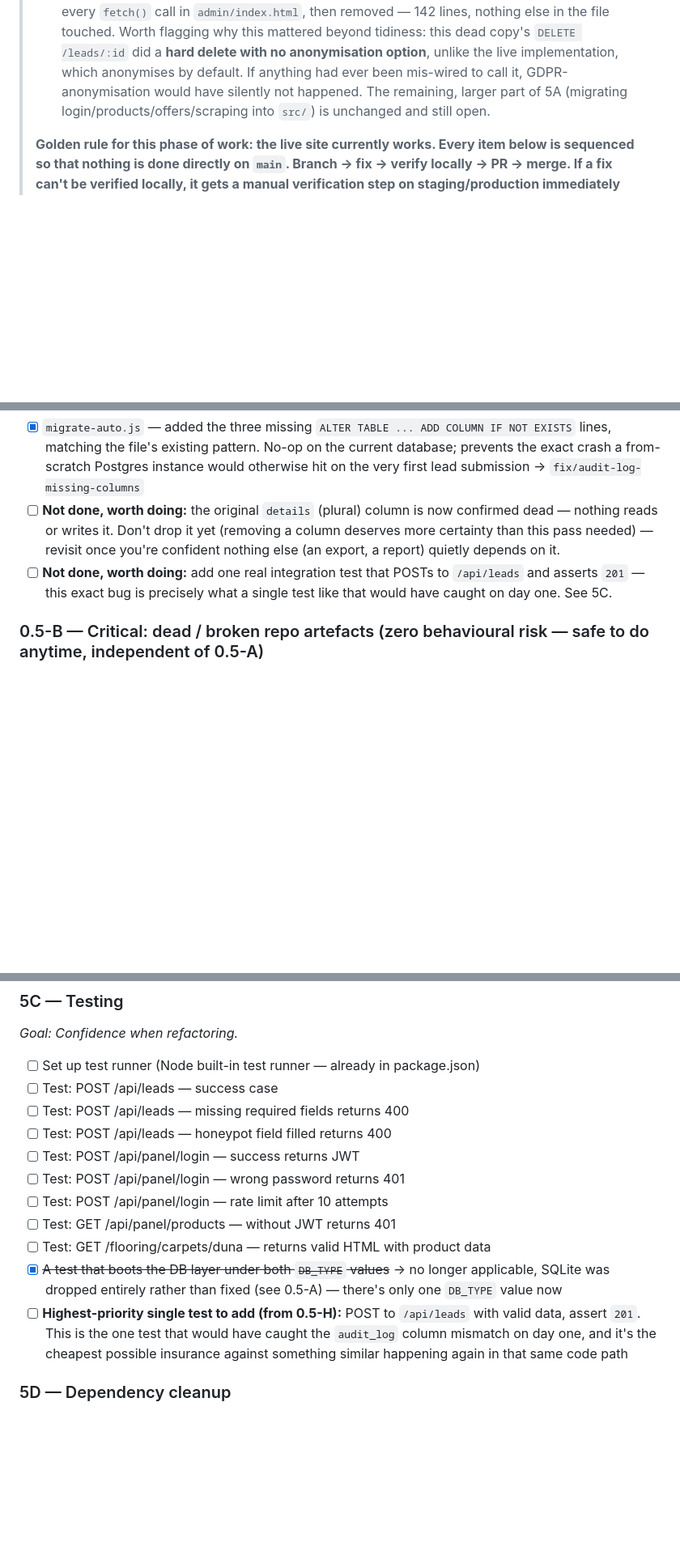
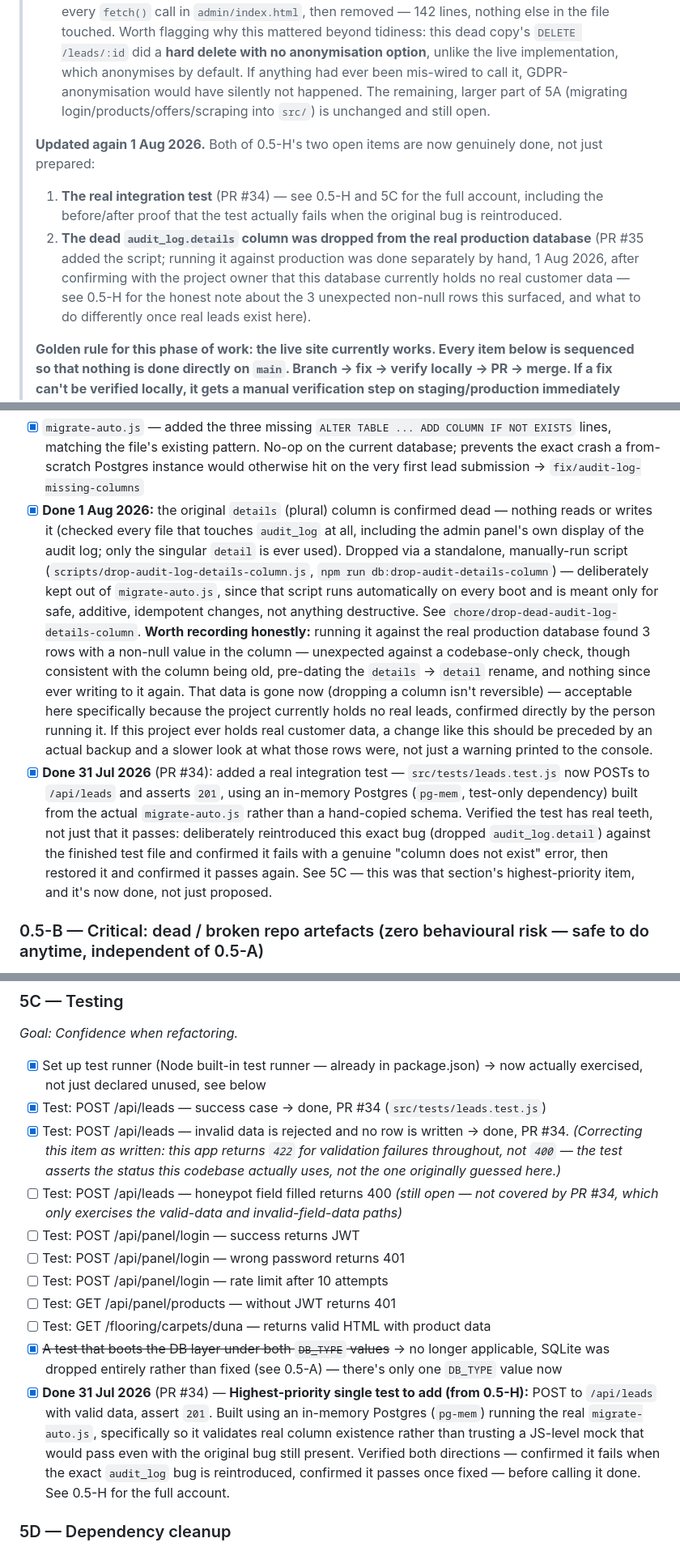
Before and after one commit to thony2/wyc-backend, a Markdown page: MASTER_CHECKLIST.md, 3 parts joined by grey strips. Shown at 81% size. Drawn GitHub-style; blank space fills up the shorter version.

Commit message:
docs: close out both 0.5-H items in MASTER_CHECKLIST.md
Both of 0.5-H's open items are now genuinely done, verified against
what actually happened, not just marked complete:

- The real integration test (PR #34) — 5C's matching item updated
  too, plus a correction: the checklist originally guessed 400 for
  validation failures, this app actually returns 422 throughout, so
  the item is corrected to match reality rather than left wrong.
- The dead audit_log.details column, dropped from the real
  production database on 1 Aug 2026 (PR #35 added the script;
  running it against production was a separate manual step, done
  after confirming with the project owner that no real customer
  data exists in this database yet). Recorded honestly: the drop
  surfaced 3 unexpected non-null rows, most likely pre-dating the
  details -> detail rename. That data is gone now — acceptable only
  because it was confirmed test data, and the checklist entry says
  so explicitly, along with what to do differently once real leads
  exist here.

Also updates the Phase 5 progress tracker row and adds a dated
update note at the top matching the file's existing convention.

```diff
--- a/MASTER_CHECKLIST.md
+++ b/MASTER_CHECKLIST.md
@@ -83,6 +83,15 @@ Each item has a reference to the file(s) affected.
 >    The remaining, larger part of 5A (migrating login/products/offers/scraping into `src/`) is unchanged
 >    and still open.
 >
+> **Updated again 1 Aug 2026.** Both of 0.5-H's two open items are now genuinely done, not just prepared:
+> 1. **The real integration test** (PR #34) — see 0.5-H and 5C for the full account, including the
+>    before/after proof that the test actually fails when the original bug is reintroduced.
+> 2. **The dead `audit_log.details` column was dropped from the real production database** (PR #35 added
+>    the script; running it against production was done separately by hand, 1 Aug 2026, after confirming
+>    with the project owner that this database currently holds no real customer data — see 0.5-H for the
+>    honest note about the 3 unexpected non-null rows this surfaced, and what to do differently once real
+>    leads exist here).
+>
 > **Golden rule for this phase of work: the live site currently works. Every item below is sequenced so that
 > nothing is done directly on `main`. Branch → fix → verify locally → PR → merge. If a fix can't be verified
 > locally, it gets a manual verification step on staging/production immediately after merge, called out explicitly.**
@@ -147,11 +156,27 @@ very first commit.
 - [x] `migrate-auto.js` — added the three missing `ALTER TABLE ... ADD COLUMN IF NOT EXISTS` lines, matching
       the file's existing pattern. No-op on the current database; prevents the exact crash a from-scratch
       Postgres instance would otherwise hit on the very first lead submission → `fix/audit-log-missing-columns`
-- [ ] **Not done, worth doing:** the original `details` (plural) column is now confirmed dead — nothing reads
-      or writes it. Don't drop it yet (removing a column deserves more certainty than this pass needed) —
-      revisit once you're confident nothing else (an export, a report) quietly depends on it.
-- [ ] **Not done, worth doing:** add one real integration test that POSTs to `/api/leads` and asserts `201`
-      — this exact bug is precisely what a single test like that would have caught on day one. See 5C.
+- [x] **Done 1 Aug 2026:** the original `details` (plural) column is confirmed dead — nothing reads or
+      writes it (checked every file that touches `audit_log` at all, including the admin panel's own
+      display of the audit log; only the singular `detail` is ever used). Dropped via a standalone,
+      manually-run script (`scripts/drop-audit-log-details-column.js`, `npm run
+      db:drop-audit-details-column`) — deliberately kept out of `migrate-auto.js`, since that script runs
+      automatically on every boot and is meant only for safe, additive, idempotent changes, not anything
+      destructive. See `chore/drop-dead-audit-log-details-column`.
+      **Worth recording honestly:** running it against the real production database found 3 rows with a
+      non-null value in the column — unexpected against a codebase-only check, though consistent with the
+      column being old, pre-dating the `details` → `detail` rename, and nothing since ever writing to it
+      again. That data is gone now (dropping a column isn't reversible) — acceptable here specifically
+      because the project currently holds no real leads, confirmed directly by the person running it. If
+      this project ever holds real customer data, a change like this should be preceded by an actual
+      backup and a slower look at what those rows were, not just a warning printed to the console.
+- [x] **Done 31 Jul 2026** (PR #34): added a real integration test — `src/tests/leads.test.js` now POSTs
+      to `/api/leads` and asserts `201`, using an in-memory Postgres (`pg-mem`, test-only dependency) built
+      from the actual `migrate-auto.js` rather than a hand-copied schema. Verified the test has real teeth,
+      not just that it passes: deliberately reintroduced this exact bug (dropped `audit_log.detail`)
+      against the finished test file and confirmed it fails with a genuine "column does not exist" error,
+      then restored it and confirmed it passes again. See 5C — this was that section's highest-priority
+      item, and it's now done, not just proposed.
 
 ### 0.5-B — Critical: dead / broken repo artefacts (zero behavioural risk — safe to do anytime, independent of 0.5-A)
 - [x] ~~Delete root-level `panel.js`~~ → done in this session, see `chore/remove-dead-panel-js`
@@ -566,10 +591,14 @@ together, as one piece of work, not split twice.
 ### 5C — Testing
 *Goal: Confidence when refactoring.*
 
-- [ ] Set up test runner (Node built-in test runner — already in package.json)
-- [ ] Test: POST /api/leads — success case
-- [ ] Test: POST /api/leads — missing required fields returns 400
-- [ ] Test: POST /api/leads — honeypot field filled returns 400
+- [x] Set up test runner (Node built-in test runner — already in package.json) → now actually exercised,
+      not just declared unused, see below
+- [x] Test: POST /api/leads — success case → done, PR #34 (`src/tests/leads.test.js`)
+- [x] Test: POST /api/leads — invalid data is rejected and no row is written → done, PR #34. *(Correcting
+      this item as written: this app returns `422` for validation failures throughout, not `400` — the
+      test asserts the status this codebase actually uses, not the one originally guessed here.)*
+- [ ] Test: POST /api/leads — honeypot field filled returns 400 *(still open — not covered by PR #34,
+      which only exercises the valid-data and invalid-field-data paths)*
 - [ ] Test: POST /api/panel/login — success returns JWT
 - [ ] Test: POST /api/panel/login — wrong password returns 401
 - [ ] Test: POST /api/panel/login — rate limit after 10 attempts
@@ -577,9 +606,12 @@ together, as one piece of work, not split twice.
 - [ ] Test: GET /flooring/carpets/duna — returns valid HTML with product data
 - [x] ~~A test that boots the DB layer under both `DB_TYPE` values~~ → no longer applicable, SQLite was
       dropped entirely rather than fixed (see 0.5-A) — there's only one `DB_TYPE` value now
-- [ ] **Highest-priority single test to add (from 0.5-H):** POST to `/api/leads` with valid data, assert
-      `201`. This is the one test that would have caught the `audit_log` column mismatch on day one, and
-      it's the cheapest possible insurance against something similar happening again in that same code path
+- [x] **Done 31 Jul 2026** (PR #34) — **Highest-priority single test to add (from 0.5-H):** POST to
+      `/api/leads` with valid data, assert `201`. Built using an in-memory Postgres (`pg-mem`) running the
+      real `migrate-auto.js`, specifically so it validates real column existence rather than trusting a
+      JS-level mock that would pass even with the original bug still present. Verified both directions —
+      confirmed it fails when the exact `audit_log` bug is reintroduced, confirmed it passes once fixed —
+      before calling it done. See 0.5-H for the full account.
 
 ### 5D — Dependency cleanup
 - [x] ~~Remove express-session~~ → confirmed already gone, not in package.json (verified 26 Jul)
```
Also changed, not shown: other parts of MASTER_CHECKLIST.md (+1 -1 lines).
